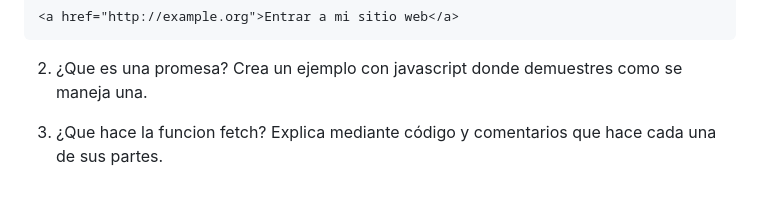
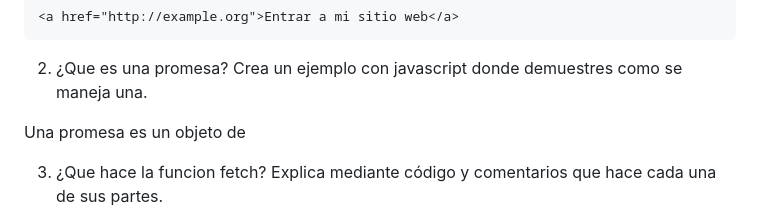
Before and after one commit to Malsgr/examen-recuperacion-lmsgi-2, a Markdown page: README.md, the part around the change. Drawn GitHub-style; blank space fills up the shorter version.

Commit message:
empezando (continuando mas bien) parte teoria

```diff
--- a/README.md
+++ b/README.md
@@ -63,7 +63,7 @@ Se debe usar la etiqueta '<a>' en vez de '<link>'
 
 2. ¿Que es una promesa? Crea un ejemplo con javascript donde demuestres como se maneja una.
 
-
+Una promesa es un objeto de
 
 3. ¿Que hace la funcion fetch? Explica mediante código y comentarios que hace cada una de sus partes.
 
```
